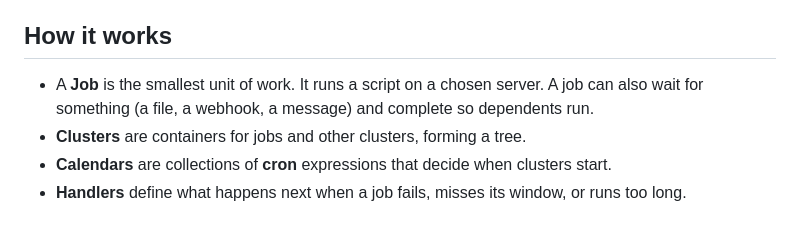
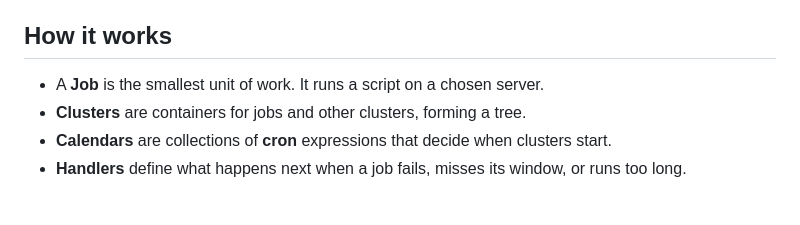
Before and after one commit to nathanielgraham/ordo, a Markdown page: public/docs/overview.md, the part around the change. GitHub-like rendering.

Commit message:
revised overview

```diff
--- a/public/docs/overview.md
+++ b/public/docs/overview.md
@@ -6,7 +6,7 @@ It schedules work across servers with explicit dependencies and a defined recove
 
 ## How it works
 
-- A **Job** is the smallest unit of work. It runs a script on a chosen server. A job can also wait for something (a file, a webhook, a message) and complete so dependents run.
+- A **Job** is the smallest unit of work. It runs a script on a chosen server.
 - **Clusters** are containers for jobs and other clusters, forming a tree.
 - **Calendars** are collections of **cron** expressions that decide when clusters start.
 - **Handlers** define what happens next when a job fails, misses its window, or runs too long.
```
